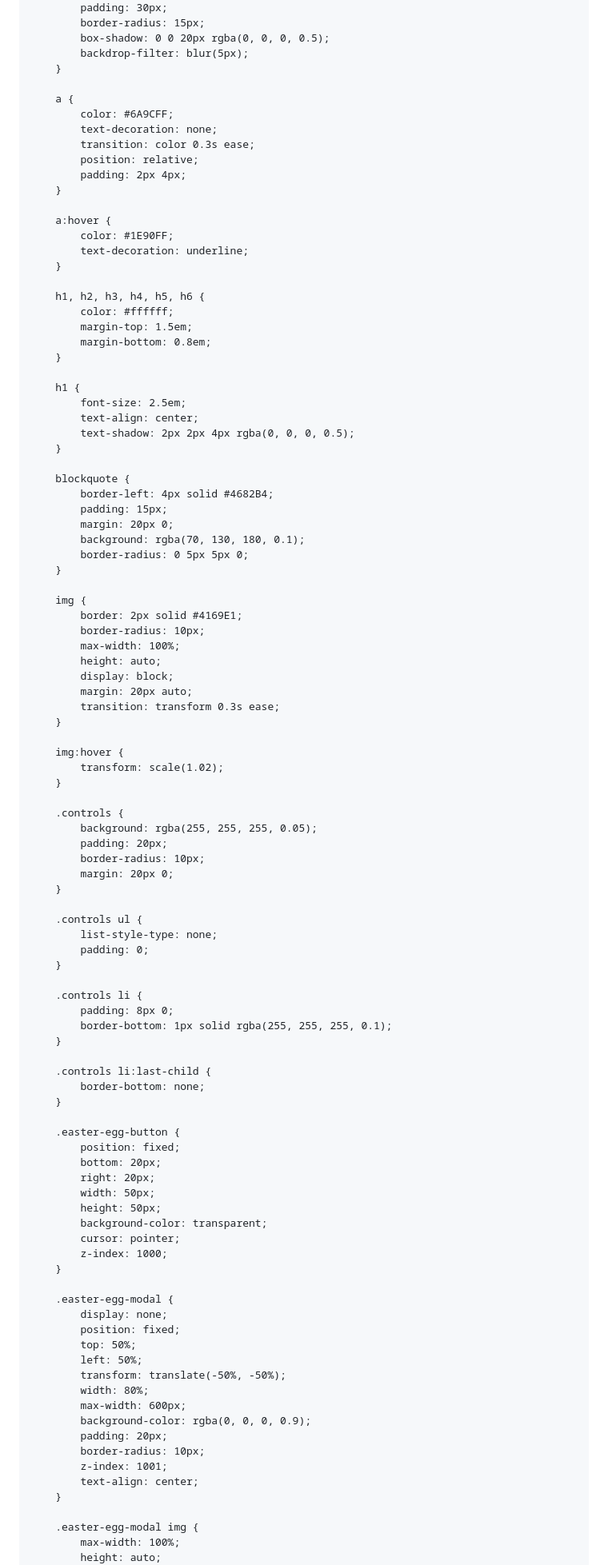
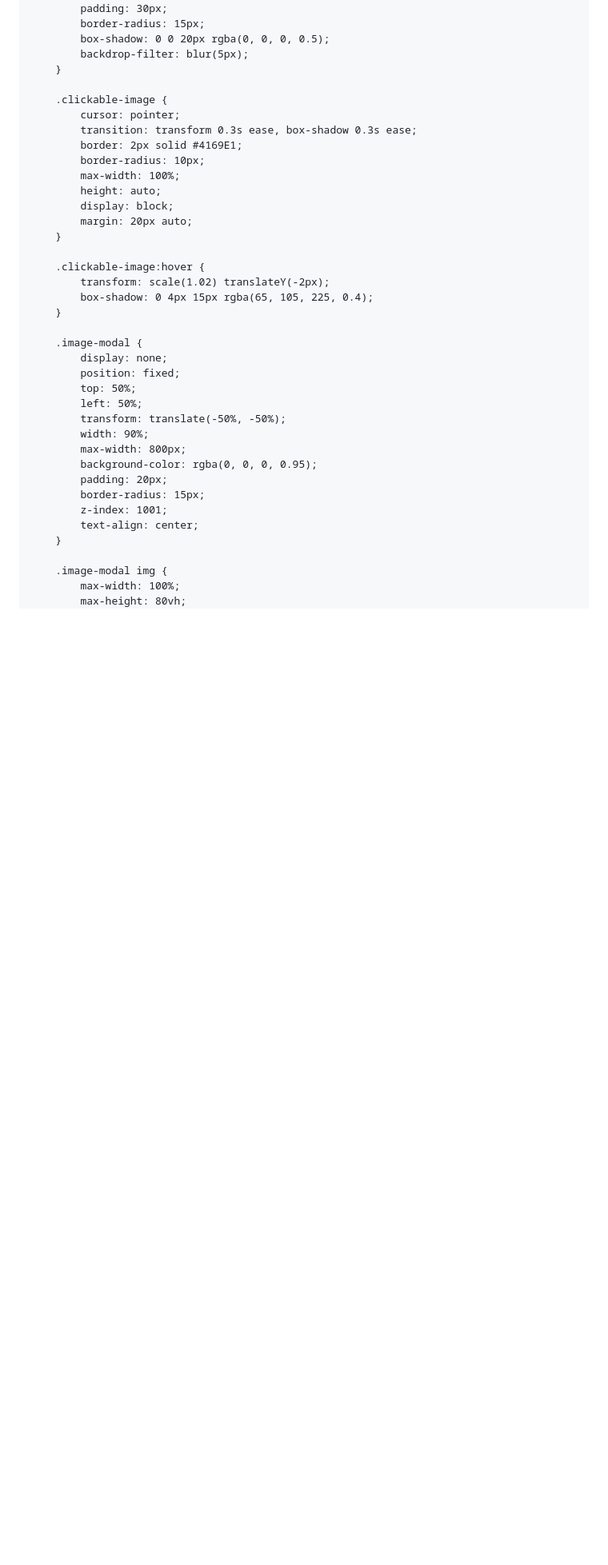
Before and after one commit to MramorLomai/FrostLine_WebGL, a Markdown page: README.md, the part around one of its changes. Shown at 80% size. Drawn GitHub-style; blank space fills up the shorter version.

```diff
--- a/README.md
+++ b/README.md
@@ -29,101 +29,38 @@
             backdrop-filter: blur(5px);
         }
 
-        a {
-            color: #6A9CFF;
-            text-decoration: none;
-            transition: color 0.3s ease;
-            position: relative;
-            padding: 2px 4px;
-        }
-
-        a:hover {
-            color: #1E90FF;
-            text-decoration: underline;
-        }
-
-        h1, h2, h3, h4, h5, h6 {
-            color: #ffffff;
-            margin-top: 1.5em;
-            margin-bottom: 0.8em;
-        }
-
-        h1 {
-            font-size: 2.5em;
-            text-align: center;
-            text-shadow: 2px 2px 4px rgba(0, 0, 0, 0.5);
-        }
-
-        blockquote {
-            border-left: 4px solid #4682B4;
-            padding: 15px;
-            margin: 20px 0;
-            background: rgba(70, 130, 180, 0.1);
-            border-radius: 0 5px 5px 0;
-        }
-
-        img {
+        .clickable-image {
+            cursor: pointer;
+            transition: transform 0.3s ease, box-shadow 0.3s ease;
             border: 2px solid #4169E1;
             border-radius: 10px;
             max-width: 100%;
             height: auto;
             display: block;
             margin: 20px auto;
-            transition: transform 0.3s ease;
         }
 
-        img:hover {
-            transform: scale(1.02);
+        .clickable-image:hover {
+            transform: scale(1.02) translateY(-2px);
+            box-shadow: 0 4px 15px rgba(65, 105, 225, 0.4);
         }
 
-        .controls {
-            background: rgba(255, 255, 255, 0.05);
-            padding: 20px;
-            border-radius: 10px;
-            margin: 20px 0;
-        }
-
-        .controls ul {
-            list-style-type: none;
-            padding: 0;
-        }
-
-        .controls li {
-            padding: 8px 0;
-            border-bottom: 1px solid rgba(255, 255, 255, 0.1);
-        }
-
-        .controls li:last-child {
-            border-bottom: none;
-        }
-
-        .easter-egg-button {
-            position: fixed;
-            bottom: 20px;
-            right: 20px;
-            width: 50px;
-            height: 50px;
-            background-color: transparent;
-            cursor: pointer;
-            z-index: 1000;
-        }
-
-        .easter-egg-modal {
+        .image-modal {
             display: none;
             position: fixed;
             top: 50%;
             left: 50%;
             transform: translate(-50%, -50%);
-            width: 80%;
-            max-width: 600px;
-            background-color: rgba(0, 0, 0, 0.9);
+            width: 90%;
+            max-width: 800px;
+            background-color: rgba(0, 0, 0, 0.95);
             padding: 20px;
-            border-radius: 10px;
+            border-radius: 15px;
             z-index: 1001;
             text-align: center;
         }
 
-        .easter-egg-modal img {
+        .image-modal img {
             max-width: 100%;
-            height: auto;
+            max-height: 80vh;
             border-radius: 10px;
```
Also changed, not shown: other parts of README.md (+40 -39 lines).
